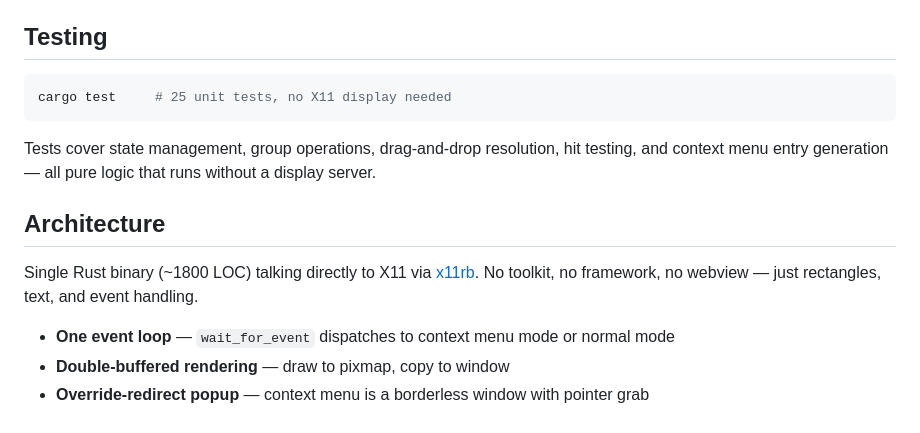
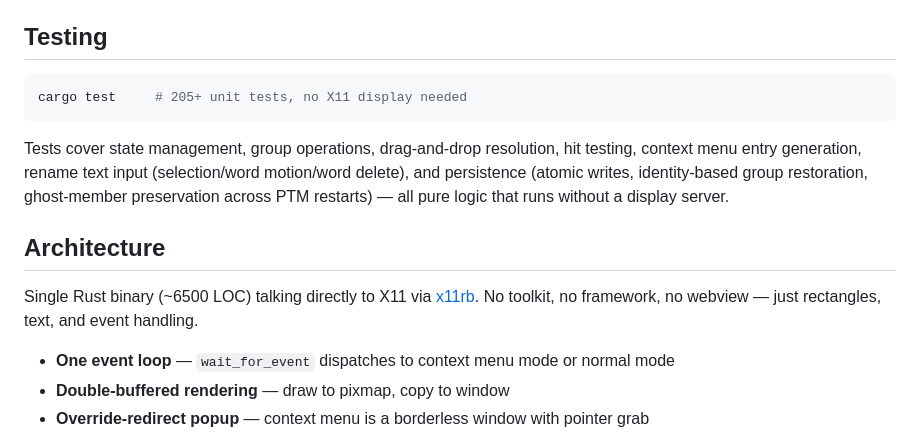
Before and after one commit to science/process-tab-manager, a Markdown page: README.md, the part around the change. GitHub-like rendering.

````diff
--- a/README.md
+++ b/README.md
@@ -88,14 +88,14 @@ Reload with `tmux source-file ~/.tmux.conf` in any attached session, or start a
 ## Testing
 
 ```bash
-cargo test     # 25 unit tests, no X11 display needed
+cargo test     # 205+ unit tests, no X11 display needed
 ```
 
-Tests cover state management, group operations, drag-and-drop resolution, hit testing, and context menu entry generation — all pure logic that runs without a display server.
+Tests cover state management, group operations, drag-and-drop resolution, hit testing, context menu entry generation, rename text input (selection/word motion/word delete), and persistence (atomic writes, identity-based group restoration, ghost-member preservation across PTM restarts) — all pure logic that runs without a display server.
 
 ## Architecture
 
-Single Rust binary (~1800 LOC) talking directly to X11 via [x11rb](https://github.com/psychon/x11rb). No toolkit, no framework, no webview — just rectangles, text, and event handling.
+Single Rust binary (~6500 LOC) talking directly to X11 via [x11rb](https://github.com/psychon/x11rb). No toolkit, no framework, no webview — just rectangles, text, and event handling.
 
 - **One event loop** — `wait_for_event` dispatches to context menu mode or normal mode
 - **Double-buffered rendering** — draw to pixmap, copy to window
````
Also changed, not shown: CLAUDE.md (+3 -3 lines).
